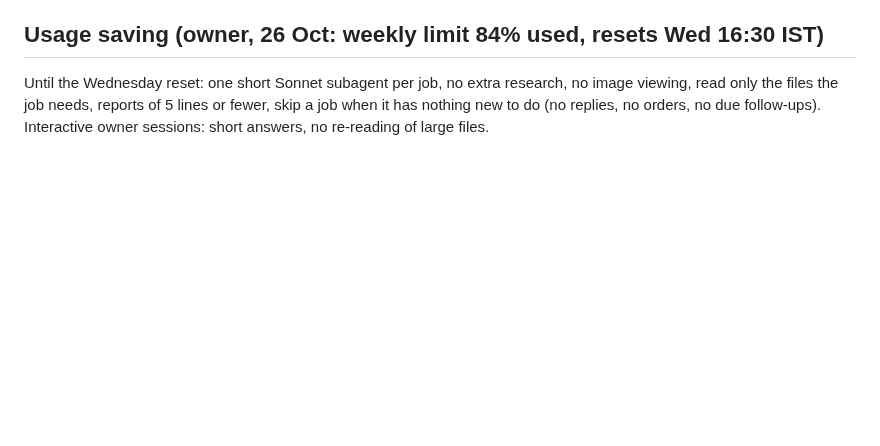
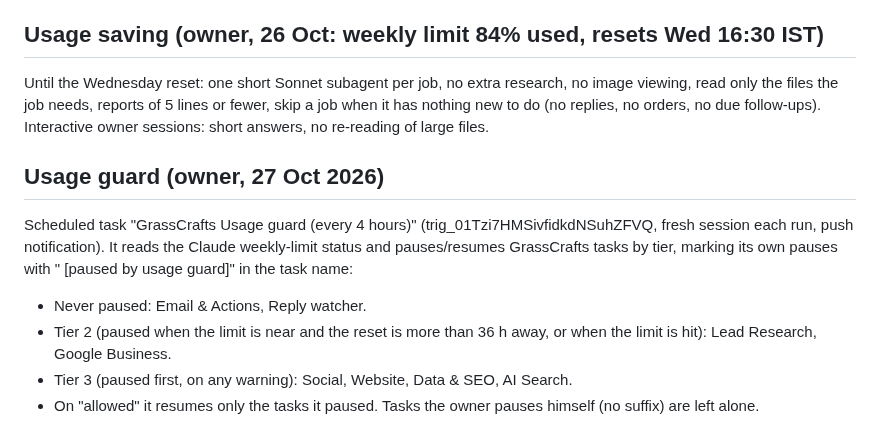
Before and after one commit to Amit2sap/Amit2sap, a Markdown page: agents/README.md, the part around the change. Rendered like a GitHub page; blank space fills up the shorter version.

Commit message:
README: usage guard rules
Co-Authored-By: Claude Opus 5.5 <noreply@anthropic.com>
Claude-Session: https://claude.ai/code/session_01W6oF8ShwYyx2RRVCkSoPFL

```diff
--- a/agents/README.md
+++ b/agents/README.md
@@ -89,3 +89,10 @@ If a playbook below still mentions Windsor, ignore that line.
 
 ## Usage saving (owner, 26 Oct: weekly limit 84% used, resets Wed 16:30 IST)
 Until the Wednesday reset: one short Sonnet subagent per job, no extra research, no image viewing, read only the files the job needs, reports of 5 lines or fewer, skip a job when it has nothing new to do (no replies, no orders, no due follow-ups). Interactive owner sessions: short answers, no re-reading of large files.
+
+## Usage guard (owner, 27 Oct 2026)
+Scheduled task "GrassCrafts Usage guard (every 4 hours)" (trig_01Tzi7HMSivfidkdNSuhZFVQ, fresh session each run, push notification). It reads the Claude weekly-limit status and pauses/resumes GrassCrafts tasks by tier, marking its own pauses with " [paused by usage guard]" in the task name:
+- Never paused: Email & Actions, Reply watcher.
+- Tier 2 (paused when the limit is near and the reset is more than 36 h away, or when the limit is hit): Lead Research, Google Business.
+- Tier 3 (paused first, on any warning): Social, Website, Data & SEO, AI Search.
+- On "allowed" it resumes only the tasks it paused. Tasks the owner pauses himself (no suffix) are left alone.
```
